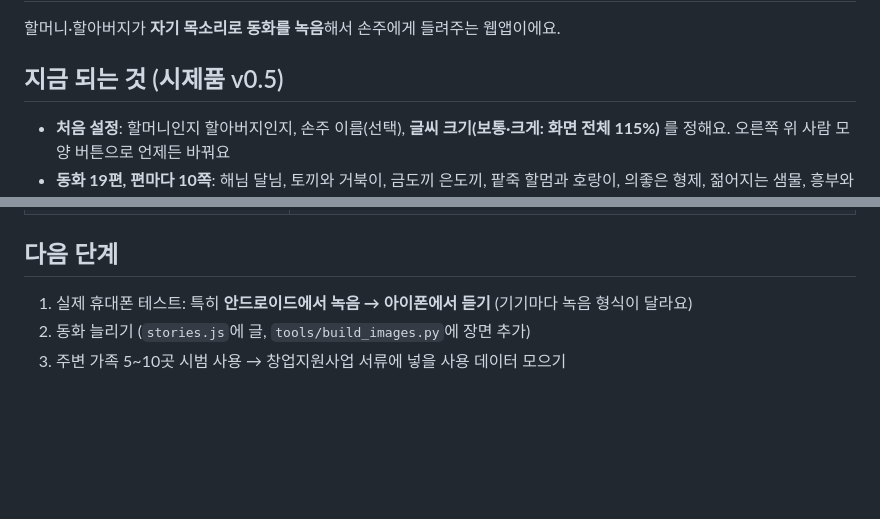
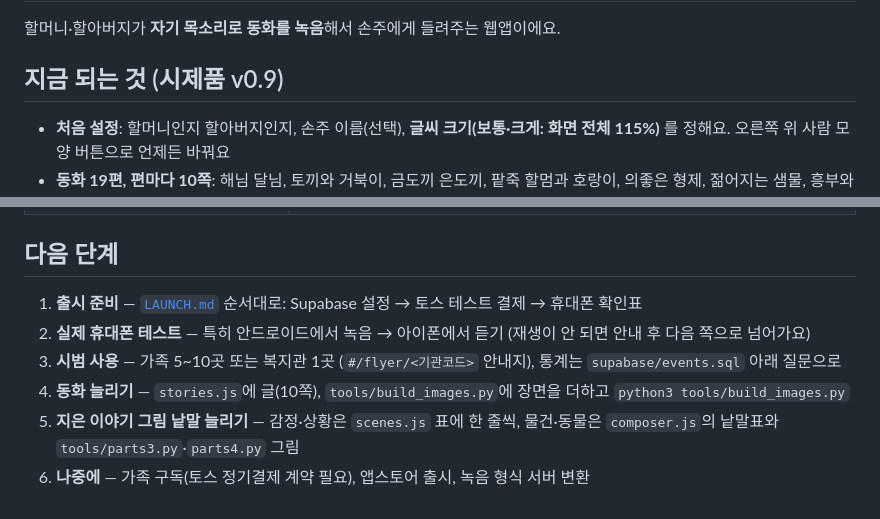
Before and after one commit to ohyeahhi/-, a Markdown page: storybook/README.md, 2 parts joined by grey strips. Drawn GitHub-style; blank space fills up the shorter version.

Commit message:
Refresh README version and next steps
Co-Authored-By: Claude Opus 5.5 <noreply@anthropic.com>
Claude-Session: https://claude.ai/code/session_01S7PEg3y5eV8HKcmVCsocjh

```diff
--- a/storybook/README.md
+++ b/storybook/README.md
@@ -2,7 +2,7 @@
 
 할머니·할아버지가 **자기 목소리로 동화를 녹음**해서 손주에게 들려주는 웹앱이에요.
 
-## 지금 되는 것 (시제품 v0.5)
+## 지금 되는 것 (시제품 v0.9)
 - **처음 설정**: 할머니인지 할아버지인지, 손주 이름(선택), **글씨 크기(보통·크게: 화면 전체 115%)** 를 정해요. 오른쪽 위 사람 모양 버튼으로 언제든 바꿔요
 - **동화 19편, 편마다 10쪽**: 해님 달님, 토끼와 거북이, 금도끼 은도끼, 팥죽 할멈과 호랑이, 의좋은 형제, 젊어지는 샘물, 흥부와 놀부, 혹부리 영감, 해님과 바람, 개미와 베짱이, 양치기 소년, 빨간 모자, 아기 돼지 삼형제, 시골쥐와 서울쥐, 황금알을 낳는 닭, 토끼와 자라, 여우와 신 포도, 견우와 직녀, 콩쥐 팥쥐 (모두 저작권이 끝난 옛이야기를 직접 다시 쓴 글)
 - **쪽마다 움직이는 그림**: 직접 그린 벡터 일러스트 191장(19편 × 10쪽 + 인사말). 호랑이 꼬리, 굴뚝 연기, 동아줄, 도깨비 방망이, 베짱이 바이올린 등이 살짝 움직여요. 캐릭터는 한 번씩만 정의돼 있어서 모든 쪽에서 똑같이 나와요 (`python3 tools/build_images.py`로 다시 만들기)
@@ -69,6 +69,9 @@ node tests/run.mjs book     # 이름에 book 이 들어간 것만
 | `sw.js`, `manifest.webmanifest`, `icons/` | 홈 화면 추가와 오프라인 지원 |
 
 ## 다음 단계
-1. 실제 휴대폰 테스트: 특히 **안드로이드에서 녹음 → 아이폰에서 듣기** (기기마다 녹음 형식이 달라요)
-2. 동화 늘리기 (`stories.js`에 글, `tools/build_images.py`에 장면 추가)
-3. 주변 가족 5~10곳 시범 사용 → 창업지원사업 서류에 넣을 사용 데이터 모으기
+1. **출시 준비** — [`LAUNCH.md`](LAUNCH.md) 순서대로: Supabase 설정 → 토스 테스트 결제 → 휴대폰 확인표
+2. **실제 휴대폰 테스트** — 특히 안드로이드에서 녹음 → 아이폰에서 듣기 (재생이 안 되면 안내 후 다음 쪽으로 넘어가요)
+3. **시범 사용** — 가족 5~10곳 또는 복지관 1곳 (`#/flyer/<기관코드>` 안내지), 통계는 `supabase/events.sql` 아래 질문으로
+4. **동화 늘리기** — `stories.js`에 글(10쪽), `tools/build_images.py`에 장면을 더하고 `python3 tools/build_images.py`
+5. **지은 이야기 그림 낱말 늘리기** — 감정·상황은 `scenes.js` 표에 한 줄씩, 물건·동물은 `composer.js`의 낱말표와 `tools/parts3.py`·`parts4.py` 그림
+6. **나중에** — 가족 구독(토스 정기결제 계약 필요), 앱스토어 출시, 녹음 형식 서버 변환
```
